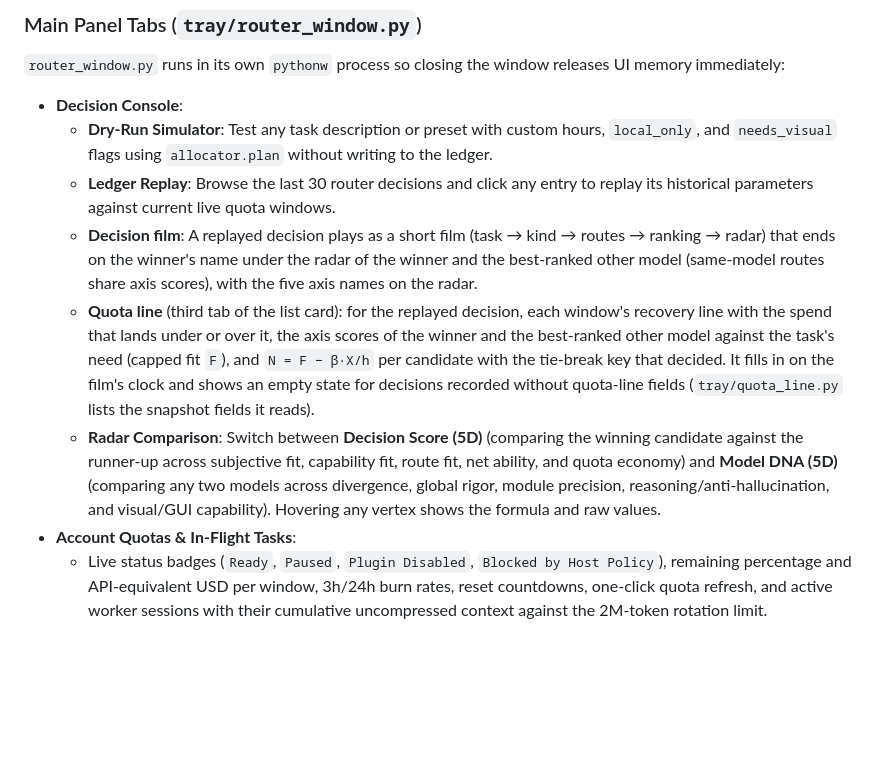
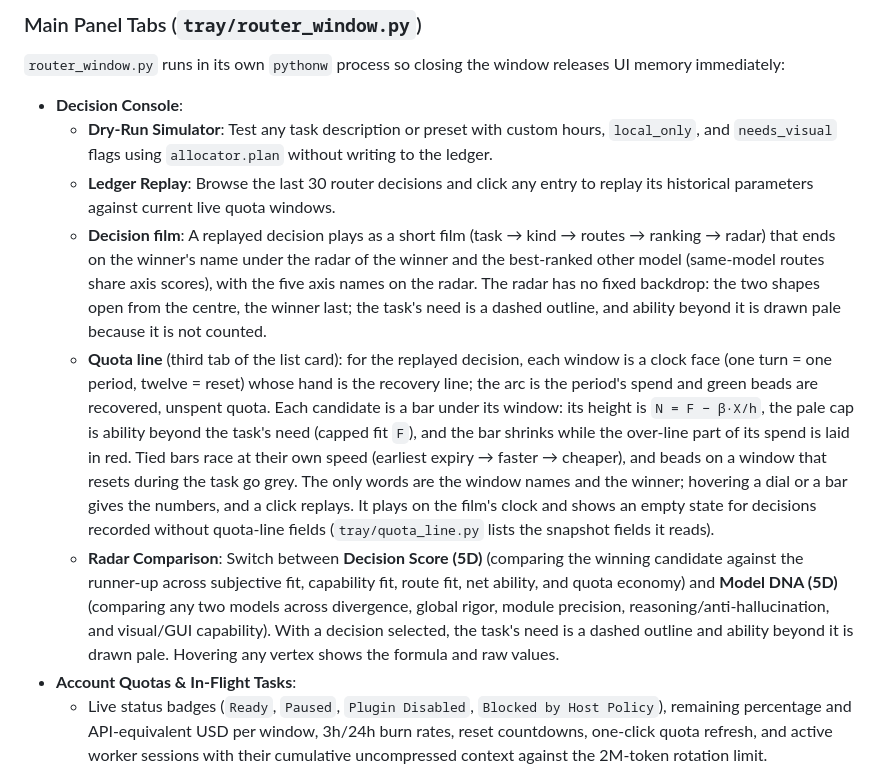
Before and after one commit to akiiwa-games/AgentCompass, a Markdown page: docs/technical-reference.md, the part around the change. GitHub-like rendering; blank space fills up the shorter version.

```diff
--- a/docs/technical-reference.md
+++ b/docs/technical-reference.md
@@ -182,9 +182,9 @@ The tray icon displays a status dot: **green** when core usage collection and al
 - **Decision Console**:
   - **Dry-Run Simulator**: Test any task description or preset with custom hours, `local_only`, and `needs_visual` flags using `allocator.plan` without writing to the ledger.
   - **Ledger Replay**: Browse the last 30 router decisions and click any entry to replay its historical parameters against current live quota windows.
-  - **Decision film**: A replayed decision plays as a short film (task → kind → routes → ranking → radar) that ends on the winner's name under the radar of the winner and the best-ranked other model (same-model routes share axis scores), with the five axis names on the radar.
-  - **Quota line** (third tab of the list card): for the replayed decision, each window's recovery line with the spend that lands under or over it, the axis scores of the winner and the best-ranked other model against the task's need (capped fit `F`), and `N = F − β·X/h` per candidate with the tie-break key that decided. It fills in on the film's clock and shows an empty state for decisions recorded without quota-line fields (`tray/quota_line.py` lists the snapshot fields it reads).
-  - **Radar Comparison**: Switch between **Decision Score (5D)** (comparing the winning candidate against the runner-up across subjective fit, capability fit, route fit, net ability, and quota economy) and **Model DNA (5D)** (comparing any two models across divergence, global rigor, module precision, reasoning/anti-hallucination, and visual/GUI capability). Hovering any vertex shows the formula and raw values.
+  - **Decision film**: A replayed decision plays as a short film (task → kind → routes → ranking → radar) that ends on the winner's name under the radar of the winner and the best-ranked other model (same-model routes share axis scores), with the five axis names on the radar. The radar has no fixed backdrop: the two shapes open from the centre, the winner last; the task's need is a dashed outline, and ability beyond it is drawn pale because it is not counted.
+  - **Quota line** (third tab of the list card): for the replayed decision, each window is a clock face (one turn = one period, twelve = reset) whose hand is the recovery line; the arc is the period's spend and green beads are recovered, unspent quota. Each candidate is a bar under its window: its height is `N = F − β·X/h`, the pale cap is ability beyond the task's need (capped fit `F`), and the bar shrinks while the over-line part of its spend is laid in red. Tied bars race at their own speed (earliest expiry → faster → cheaper), and beads on a window that resets during the task go grey. The only words are the window names and the winner; hovering a dial or a bar gives the numbers, and a click replays. It plays on the film's clock and shows an empty state for decisions recorded without quota-line fields (`tray/quota_line.py` lists the snapshot fields it reads).
+  - **Radar Comparison**: Switch between **Decision Score (5D)** (comparing the winning candidate against the runner-up across subjective fit, capability fit, route fit, net ability, and quota economy) and **Model DNA (5D)** (comparing any two models across divergence, global rigor, module precision, reasoning/anti-hallucination, and visual/GUI capability). With a decision selected, the task's need is a dashed outline and ability beyond it is drawn pale. Hovering any vertex shows the formula and raw values.
 - **Account Quotas & In-Flight Tasks**:
   - Live status badges (`Ready`, `Paused`, `Plugin Disabled`, `Blocked by Host Policy`), remaining percentage and API-equivalent USD per window, 3h/24h burn rates, reset countdowns, one-click quota refresh, and active worker sessions with their cumulative uncompressed context against the 2M-token rotation limit.
 - **Model Settings** — three tabs: **Models & Boost**, **Scoring & DNA**, and **System Options**.
```
Also changed, not shown: README.md (+7 -3 lines), docs/quota-line.gif, 15 other files.
